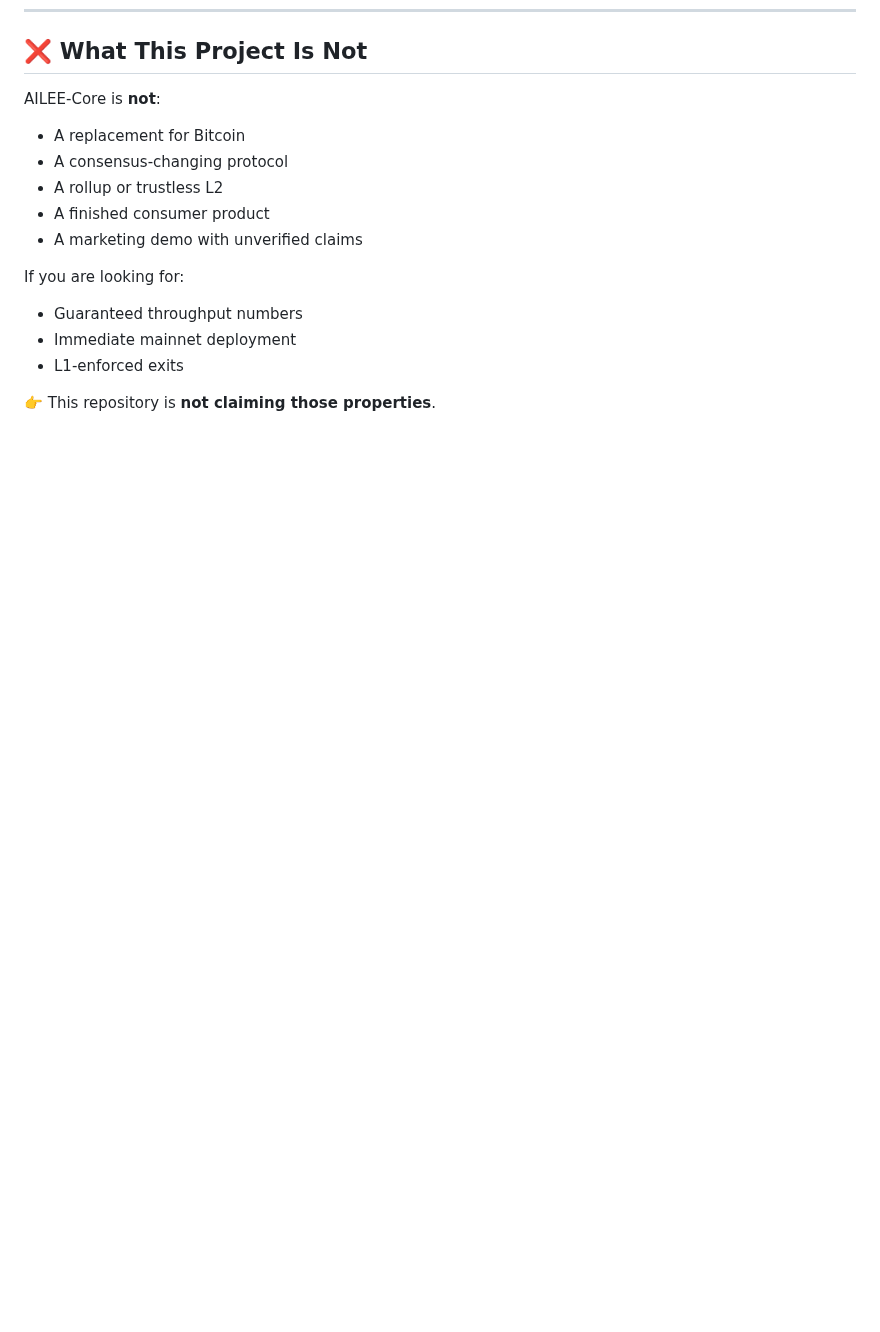
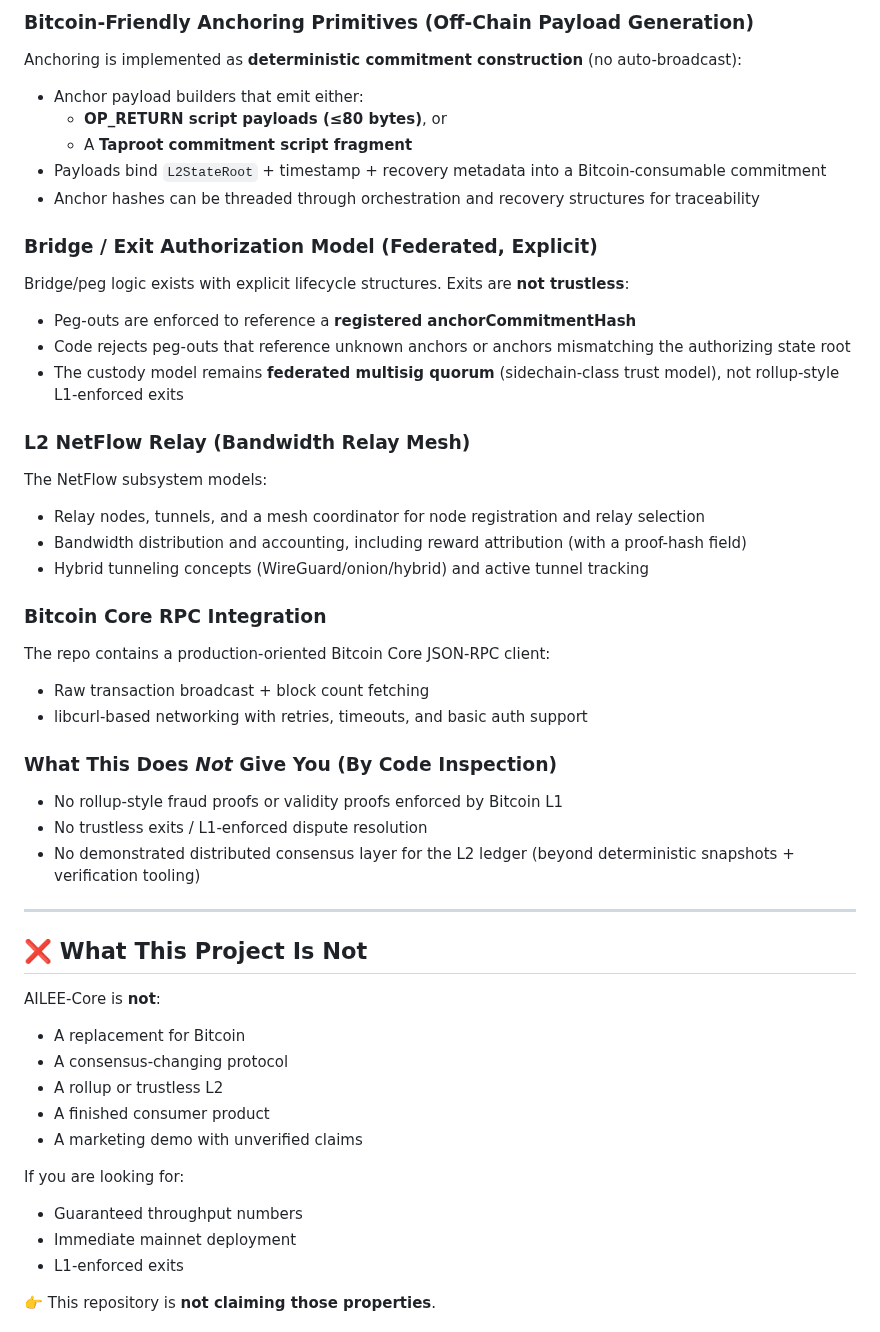
Before and after one commit to dfeen87/AILEE-Protocol-Core-For-Bitcoin, a Markdown page: README.md, the part around one of its changes. Rendered like a GitHub page; blank space fills up the shorter version.

```diff
--- a/README.md
+++ b/README.md
@@ -138,3 +184,40 @@ This repository should be viewed as:
+### Bitcoin-Friendly Anchoring Primitives (Off-Chain Payload Generation)
+
+Anchoring is implemented as **deterministic commitment construction** (no auto-broadcast):
+- Anchor payload builders that emit either:
+  - **OP_RETURN script payloads (≤80 bytes)**, or
+  - A **Taproot commitment script fragment**
+- Payloads bind `L2StateRoot` + timestamp + recovery metadata into a Bitcoin-consumable commitment
+- Anchor hashes can be threaded through orchestration and recovery structures for traceability
+
+### Bridge / Exit Authorization Model (Federated, Explicit)
+
+Bridge/peg logic exists with explicit lifecycle structures. Exits are **not trustless**:
+- Peg-outs are enforced to reference a **registered anchorCommitmentHash**
+- Code rejects peg-outs that reference unknown anchors or anchors mismatching the authorizing state root
+- The custody model remains **federated multisig quorum** (sidechain-class trust model), not rollup-style L1-enforced exits
+
+### L2 NetFlow Relay (Bandwidth Relay Mesh)
+
+The NetFlow subsystem models:
+- Relay nodes, tunnels, and a mesh coordinator for node registration and relay selection
+- Bandwidth distribution and accounting, including reward attribution (with a proof-hash field)
+- Hybrid tunneling concepts (WireGuard/onion/hybrid) and active tunnel tracking
+
+### Bitcoin Core RPC Integration
+
+The repo contains a production-oriented Bitcoin Core JSON-RPC client:
+- Raw transaction broadcast + block count fetching
+- libcurl-based networking with retries, timeouts, and basic auth support
+
+### What This Does *Not* Give You (By Code Inspection)
+
+- No rollup-style fraud proofs or validity proofs enforced by Bitcoin L1
+- No trustless exits / L1-enforced dispute resolution
+- No demonstrated distributed consensus layer for the L2 ledger (beyond deterministic snapshots + verification tooling)
+
+---
+
 ## ❌ What This Project Is Not
 
 AILEE-Core is **not**:
```
Also changed, not shown: other parts of README.md (+46 -0 lines).
